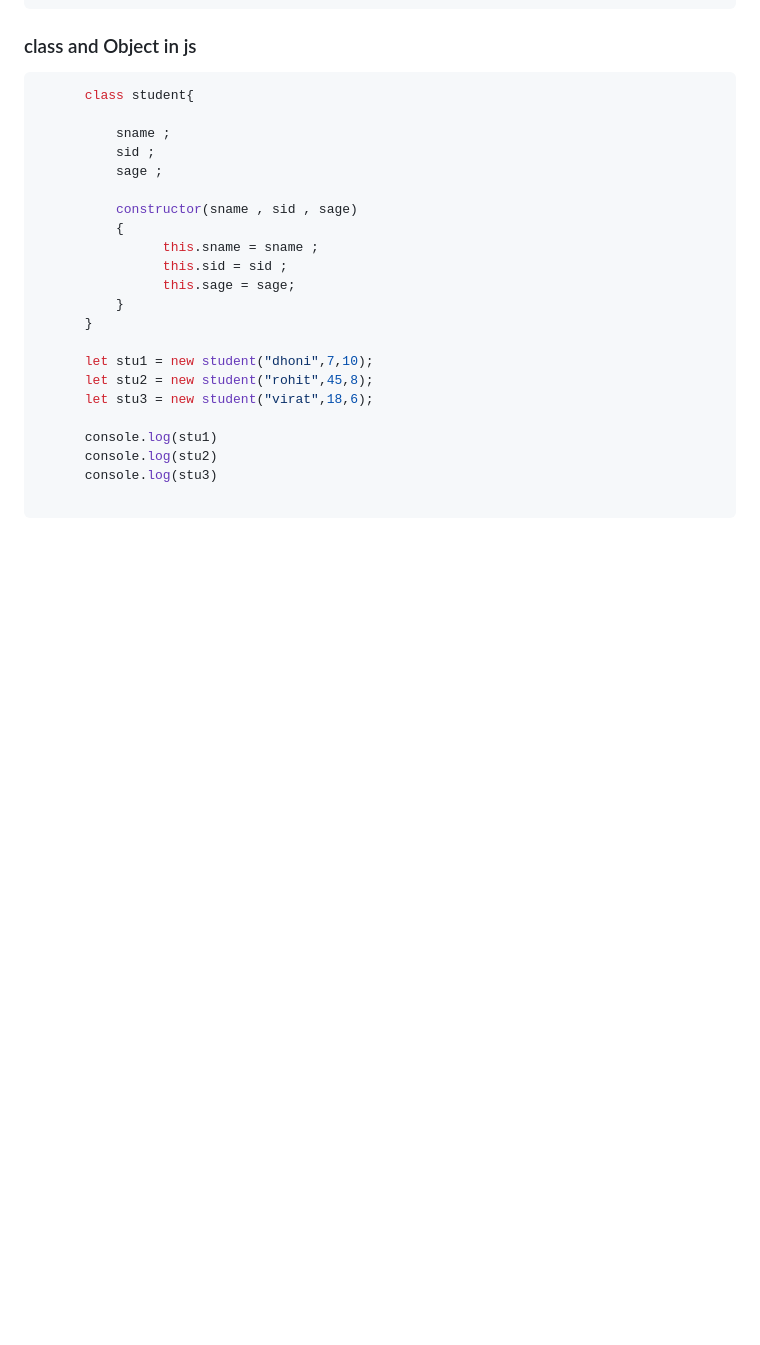
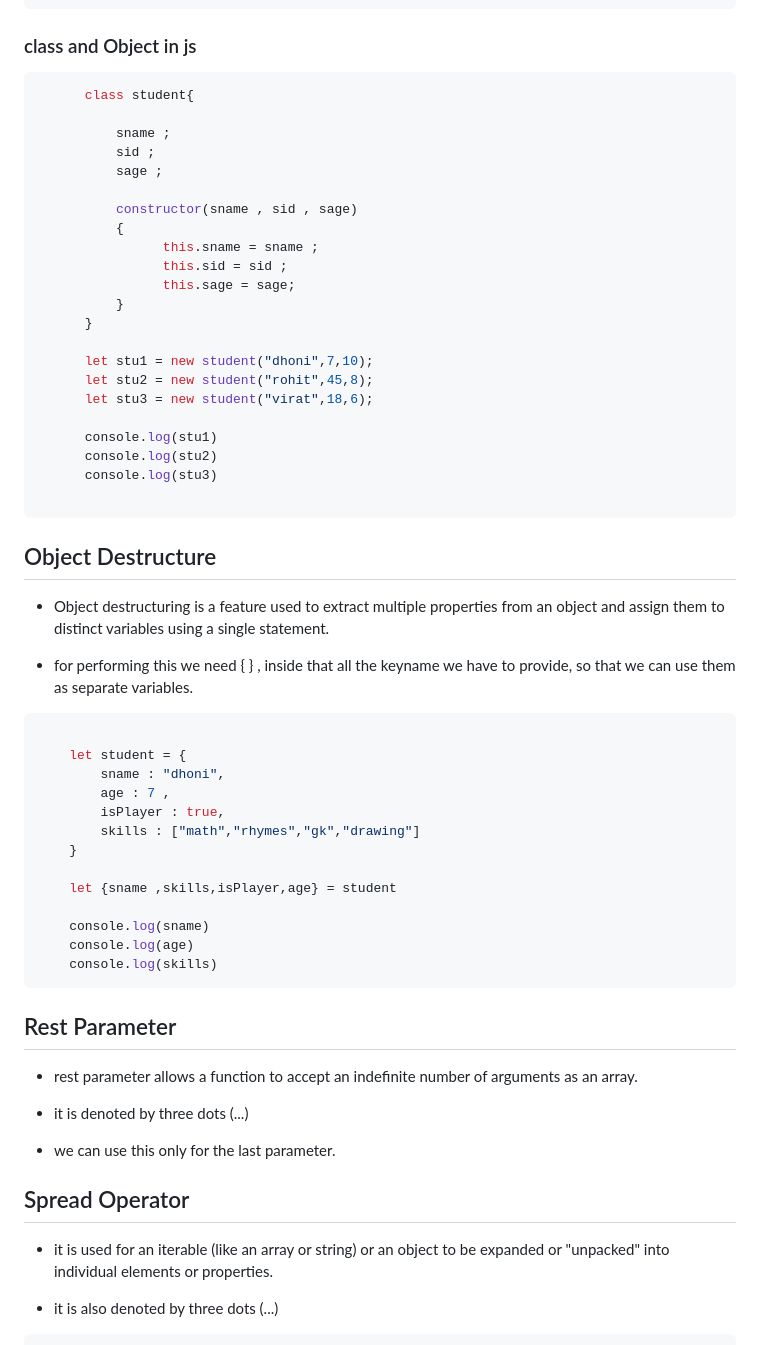
Before and after one commit to SantanuAdhikary/NB-41, a Markdown page: JAVASCRIPT/jsNotes.md, the part around one of its changes. GitHub-like rendering; blank space fills up the shorter version.

Commit message:
rest and spread

````diff
--- a/JAVASCRIPT/jsNotes.md
+++ b/JAVASCRIPT/jsNotes.md
@@ -1318,3 +1318,43 @@ console.log(student)
       console.log(stu3)
 
 ```
+
+
+
+## Object Destructure
+
+* Object destructuring is a feature used to extract multiple properties from an object and assign them to distinct variables using a single statement.
+
+* for performing this we need { } , inside that all the keyname we have to provide, so that we can use them as separate variables.
+
+```js
+
+    let student = {
+        sname : "dhoni",
+        age : 7 ,
+        isPlayer : true,
+        skills : ["math","rhymes","gk","drawing"]
+    }
+
+    let {sname ,skills,isPlayer,age} = student
+
+    console.log(sname)
+    console.log(age)
+    console.log(skills)
+```
+
+
+## Rest Parameter
+
+* rest parameter allows a function to accept an indefinite number of arguments as an array.
+
+* it is denoted by three dots (...)
+
+* we can use this only for the last parameter.
+
+## Spread Operator
+
+* it is used for an iterable (like an array or string) or an object to be expanded or "unpacked" into individual elements or properties.
+
+* it is also denoted by three dots (...)
+
````
Also changed, not shown: other parts of JAVASCRIPT/jsNotes.md (+65 -0 lines).
